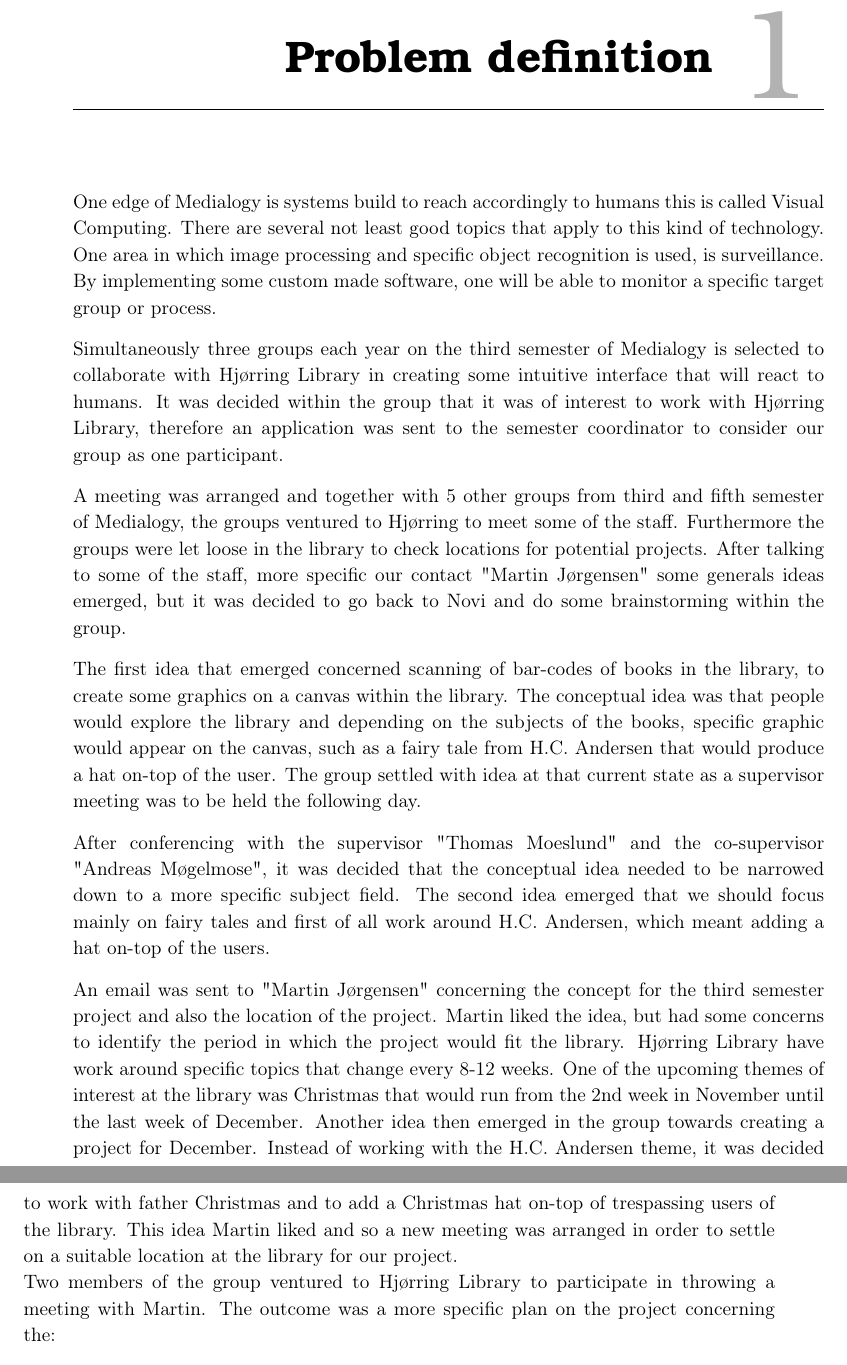
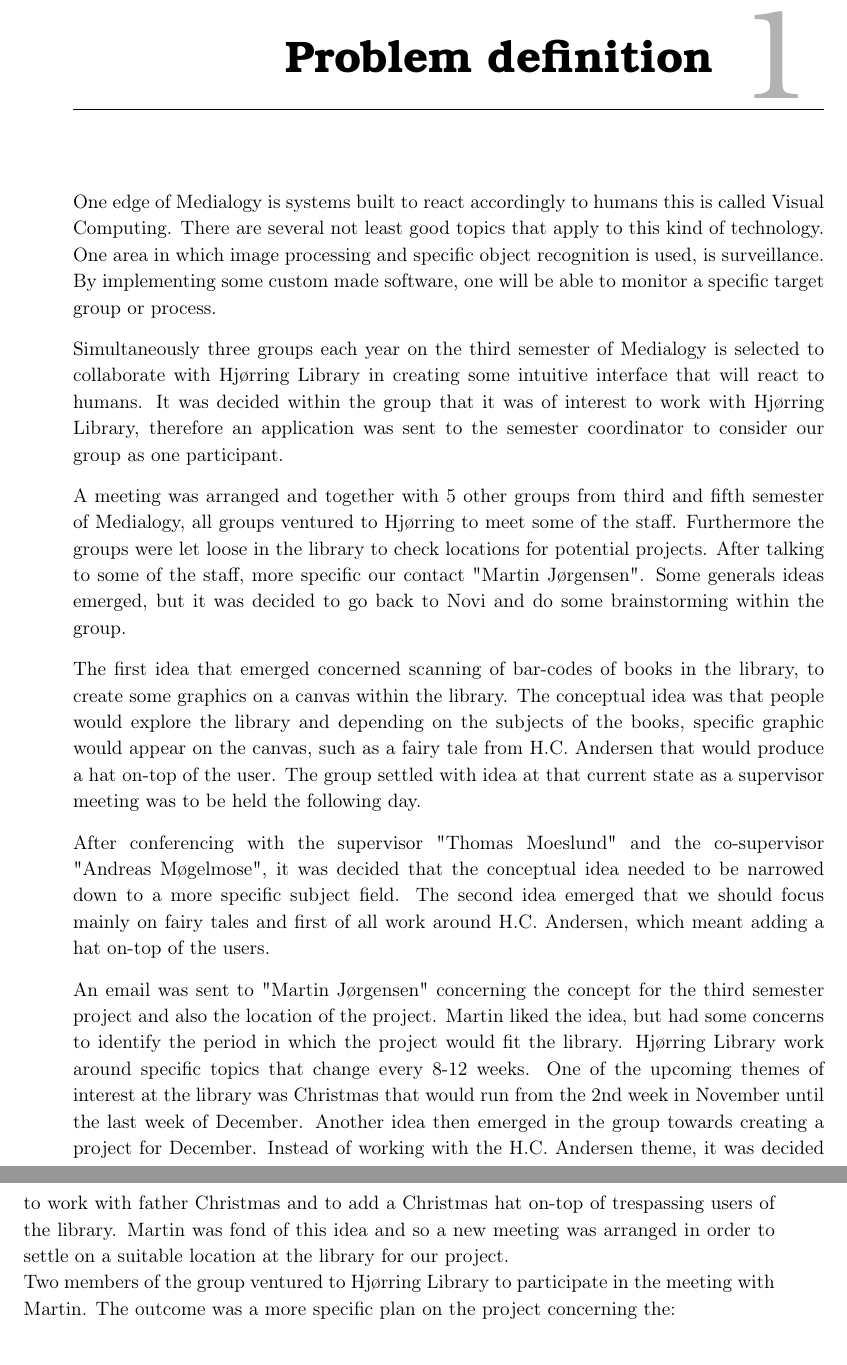
Before and after one commit to Wikzo/MagicCanvas_MedialogyP3_2012, a LaTeX thesis (Report/master.tex, which reads Report/task.tex): two parts of pages 4 and 5 of 12, joined at a grey line, cut so that both start at the same text. Compiled offline with pdfLaTeX.

Commit message:
Problem Definition looked through

```diff
--- a/Report/task.tex
+++ b/Report/task.tex
@@ -1,16 +1,16 @@
 \chapter{Problem definition}
-One edge of Medialogy is systems build to reach accordingly to humans this is called Visual Computing. There are several not least good topics that apply to this kind of technology. One area in which image processing and specific object recognition is used, is surveillance. By implementing some custom made software, one will be able to monitor a specific target group or process.
+One edge of Medialogy is systems built to react accordingly to humans this is called Visual Computing. There are several not least good topics that apply to this kind of technology. One area in which image processing and specific object recognition is used, is surveillance. By implementing some custom made software, one will be able to monitor a specific target group or process.
 
 Simultaneously three groups each year on the third semester of Medialogy is selected to collaborate with Hjørring Library in creating some intuitive interface that will react to humans. It was decided within the group that it was of interest to work with Hjørring Library, therefore an application was sent to the semester coordinator to consider our group as one participant.
 
-A meeting was arranged and together with 5 other groups from third and fifth semester of Medialogy, the groups ventured to Hjørring to meet some of the staff. Furthermore the groups were let loose in the library to check locations for potential projects. After talking to some of the staff, more specific our contact "Martin Jørgensen" some generals ideas emerged, but it was decided to go back to Novi and do some brainstorming within the group.
+A meeting was arranged and together with 5 other groups from third and fifth semester of Medialogy, all groups ventured to Hjørring to meet some of the staff. Furthermore the groups were let loose in the library to check locations for potential projects. After talking to some of the staff, more specific our contact "Martin Jørgensen". Some generals ideas emerged, but it was decided to go back to Novi and do some brainstorming within the group.
 
 The first idea that emerged concerned scanning of bar-codes of books in the library, to create some graphics on a canvas within the library. The conceptual idea was that people would explore the library and depending on the subjects of the books, specific graphic would appear on the canvas, such as a fairy tale from H.C. Andersen that would produce a hat on-top of the user. The group settled with idea at that current state as a supervisor meeting was to be held the following day.
 
 After conferencing with the supervisor "Thomas Moeslund" and the co-supervisor "Andreas Møgelmose", it was decided that the conceptual idea needed to be narrowed down to a more specific subject field. The second idea emerged that we should focus mainly on fairy tales and first of all work around H.C. Andersen, which meant adding a hat on-top of the users.
 
-An email was sent to "Martin Jørgensen" concerning the concept for the third semester project and also the location of the project. Martin liked the idea, but had some concerns to identify the period in which the project would fit the library. Hjørring Library have work around specific topics that change every 8-12 weeks. One of the upcoming themes of interest at the library was Christmas that would run from the 2nd week in November until the last week of December. Another idea then emerged in the group towards creating a project for December. Instead of working with the H.C. Andersen theme, it was decided to work with father Christmas and to add a Christmas hat on-top of trespassing users of the library. This idea Martin liked and so a new meeting was arranged in order to settle on a suitable location at the library for our project.\\
-Two members of the group ventured to Hjørring Library to participate in throwing a meeting with Martin. The outcome was a more specific plan on the project concerning the:
+An email was sent to "Martin Jørgensen" concerning the concept for the third semester project and also the location of the project. Martin liked the idea, but had some concerns to identify the period in which the project would fit the library. Hjørring Library work around specific topics that change every 8-12 weeks. One of the upcoming themes of interest at the library was Christmas that would run from the 2nd week in November until the last week of December. Another idea then emerged in the group towards creating a project for December. Instead of working with the H.C. Andersen theme, it was decided to work with father Christmas and to add a Christmas hat on-top of trespassing users of the library. Martin was fond of this idea and so a new meeting was arranged in order to settle on a suitable location at the library for our project.\\
+Two members of the group ventured to Hjørring Library to participate in the meeting with Martin. The outcome was a more specific plan on the project concerning the:
 \begin{itemize}
 \item The position of the project
 \item The equipment that was desired to borrow
```
